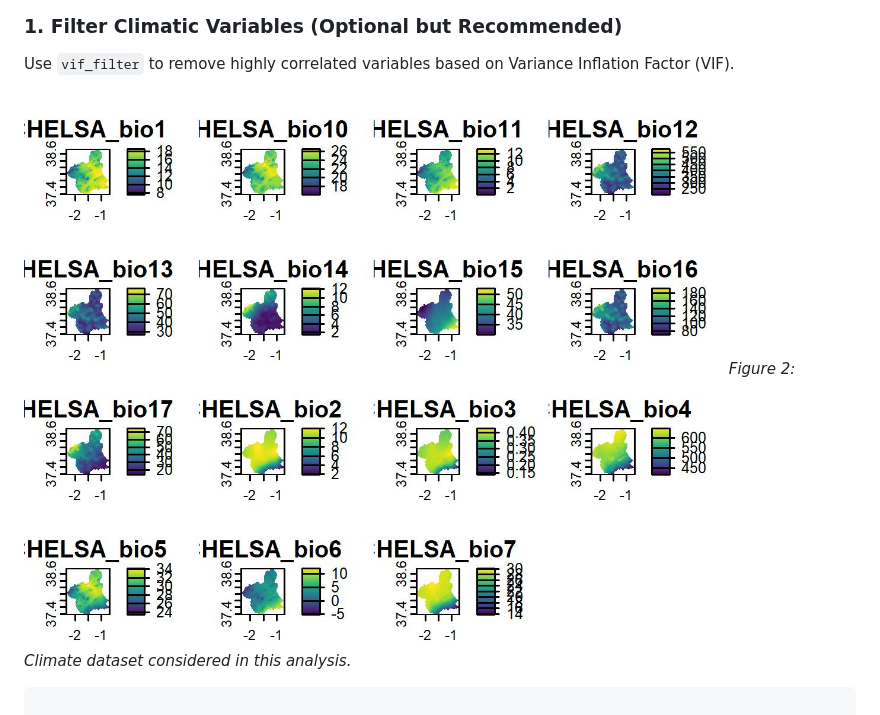
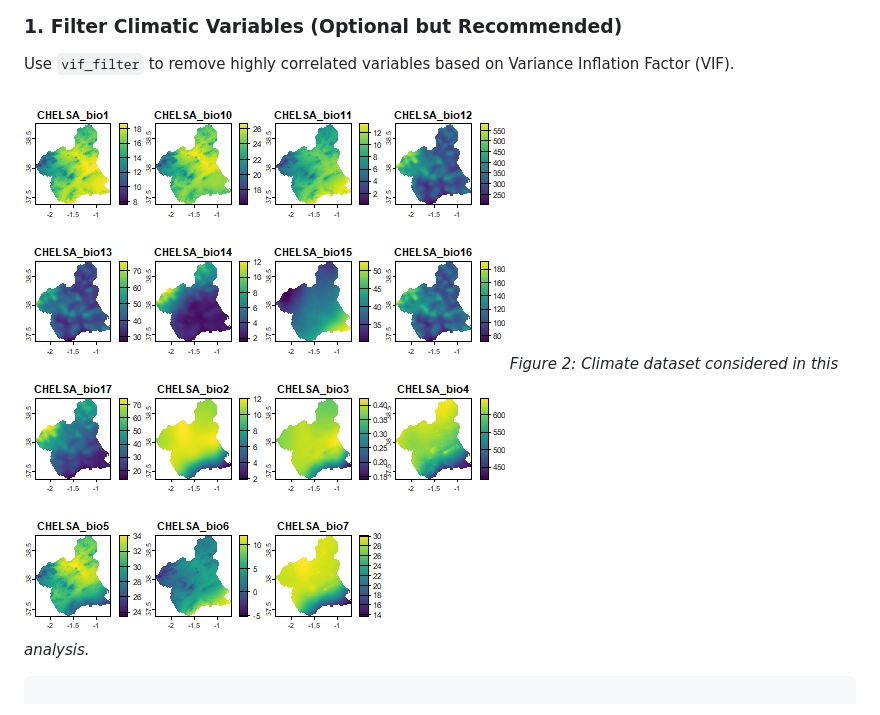
Before and after one commit to MarioMingarro/ClimaRep, a Markdown page: README.md, the part around the change. Rendered like a GitHub page; pictures changed too: FIGURES/F2.jpeg.

````diff
--- a/README.md
+++ b/README.md
@@ -67,7 +67,7 @@ Now you can use the package functions:
 
 Use `vif_filter` to remove highly correlated variables based on Variance Inflation Factor (VIF).
 
-![Present_climate_variables](FIGURES/F2.jpg)
+![Present_climate_variables](FIGURES/F2.jpeg)
 *Figure 2: Climate dataset considered in this analysis.*
 
 ```{r}
````
